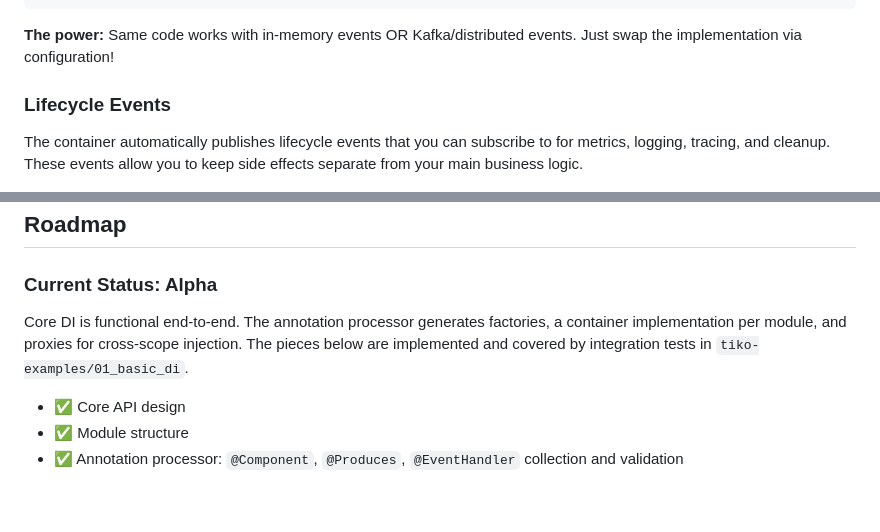
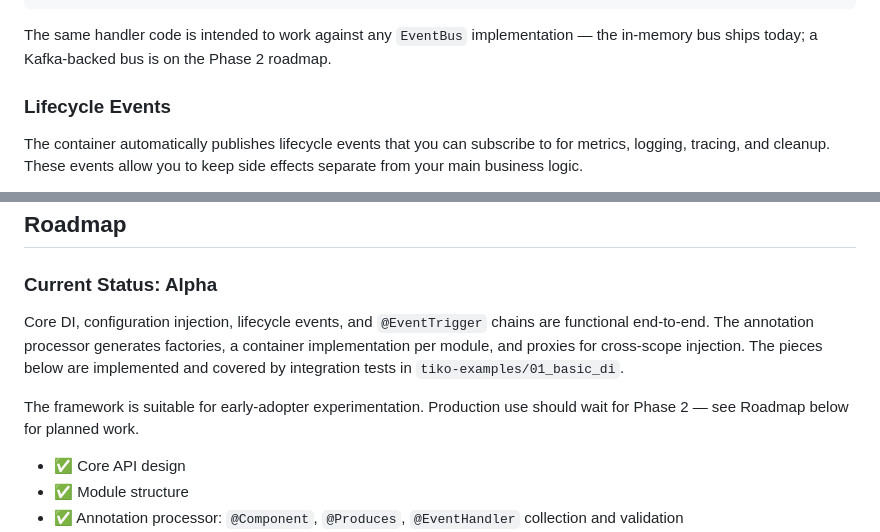
Before and after one commit to tomas-samek/tiko-di, a Markdown page: README.md, 2 parts joined by grey strips. GitHub-like rendering; blank space fills up the shorter version.

````diff
--- a/README.md
+++ b/README.md
@@ -491,8 +490,7 @@ public class AnalyticsService {
 }
 ```
 
-**The power:** Same code works with in-memory events OR Kafka/distributed events. Just swap the implementation via
-configuration!
+The same handler code is intended to work against any `EventBus` implementation — the in-memory bus ships today; a Kafka-backed bus is on the Phase 2 roadmap.
 
 ### Lifecycle Events
 
@@ -780,7 +778,9 @@ mvn clean install -pl tiko-api
 
 ### Current Status: Alpha
 
-Core DI is functional end-to-end. The annotation processor generates factories, a container implementation per module, and proxies for cross-scope injection. The pieces below are implemented and covered by integration tests in `tiko-examples/01_basic_di`.
+Core DI, configuration injection, lifecycle events, and `@EventTrigger` chains are functional end-to-end. The annotation processor generates factories, a container implementation per module, and proxies for cross-scope injection. The pieces below are implemented and covered by integration tests in `tiko-examples/01_basic_di`.
+
+The framework is suitable for early-adopter experimentation. Production use should wait for Phase 2 — see Roadmap below for planned work.
 
 - ✅ Core API design
 - ✅ Module structure
````
Also changed, not shown: other parts of README.md (+14 -15 lines).
